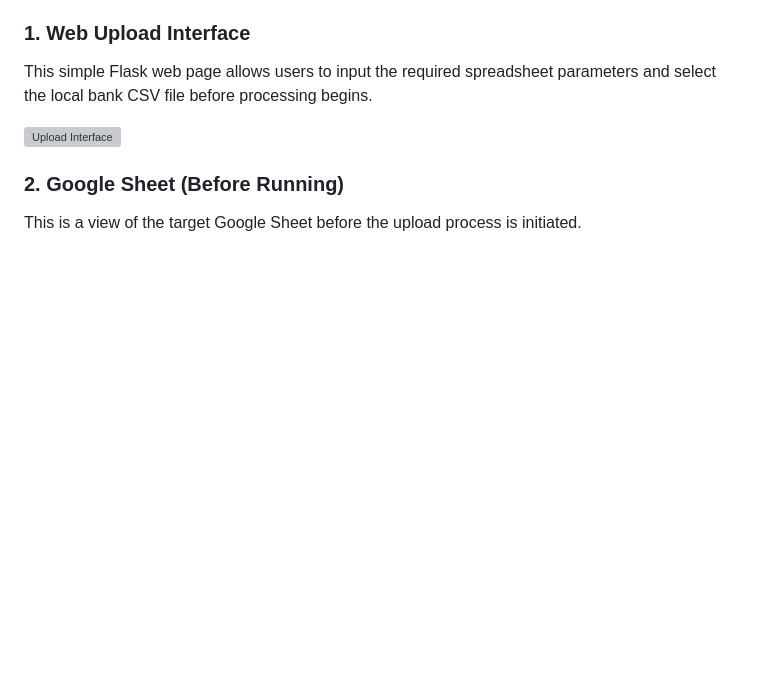
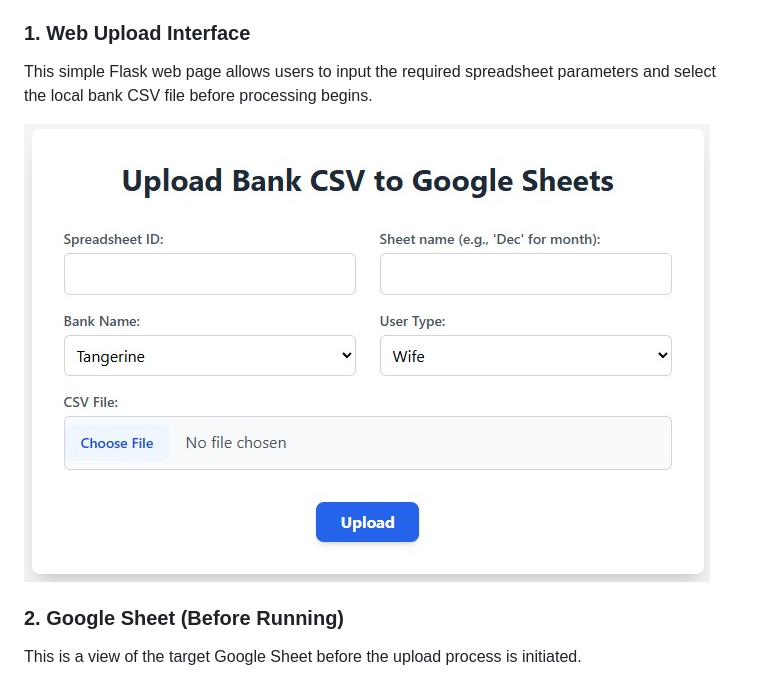
Before and after one commit to BeaverScream/SpendingTracker, a Markdown page: README.md, the part around the change. GitHub-like rendering; blank space fills up the shorter version; grey boxes are pictures that could not be loaded.

Commit message:
Fix image filename case in README

```diff
--- a/README.md
+++ b/README.md
@@ -12,7 +12,7 @@ These images show the user interface for file upload and the final result of the
 
 This simple Flask web page allows users to input the required spreadsheet parameters and select the local bank CSV file before processing begins.
 
-![Upload Interface](resources/page.jpg)
+![Upload Interface](resources/Page.jpg)
 
 ### 2. Google Sheet (Before Running)
 
```
